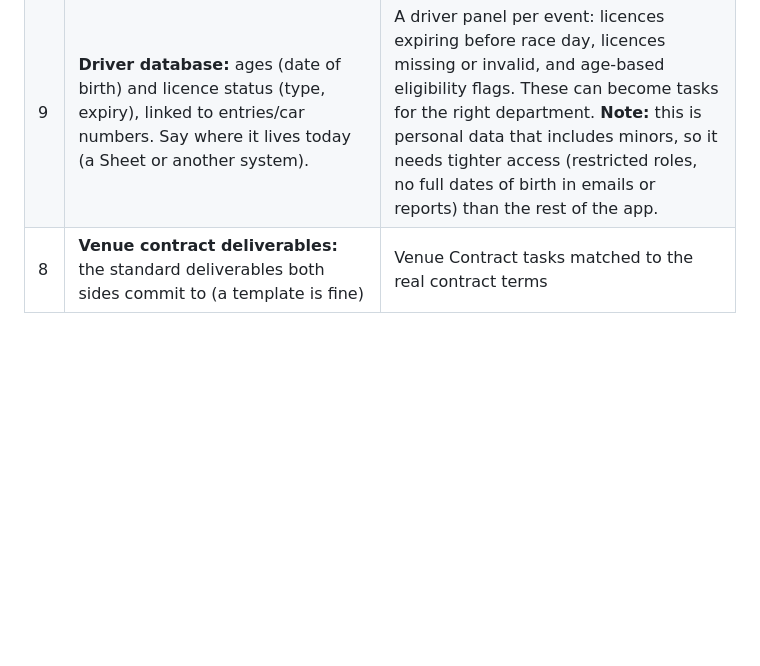
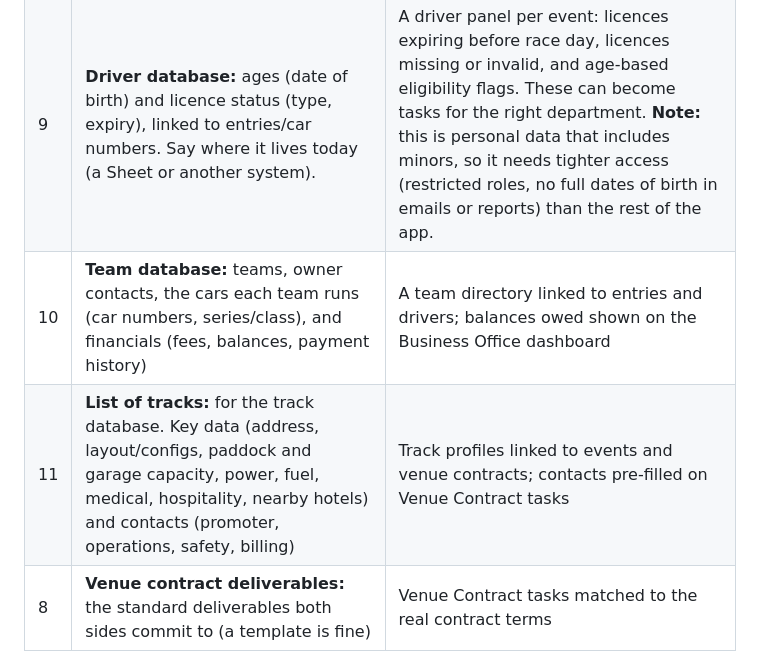
Before and after one commit to RandyHembrey/Readiness-App, a Markdown page: nas/OPEN_ITEMS.md, the part around the change. Drawn GitHub-style; blank space fills up the shorter version.

```diff
--- a/nas/OPEN_ITEMS.md
+++ b/nas/OPEN_ITEMS.md
@@ -15,6 +15,8 @@ the cloud mock-up keeps running in the meantime.
 | 6 | **Department list and managers confirmed:** Logistics = John, Tech & Operations = Darrel, Equipment = Julian, Business Office = Susanne, Marketing = to be named. Are there others? | Final ownership of every task |
 | 7 | **Susanne's review of the standard checklist and lead times** | The checklist every event starts from |
 | 9 | **Driver database:** ages (date of birth) and licence status (type, expiry), linked to entries/car numbers. Say where it lives today (a Sheet or another system). | A driver panel per event: licences expiring before race day, licences missing or invalid, and age-based eligibility flags. These can become tasks for the right department. **Note:** this is personal data that includes minors, so it needs tighter access (restricted roles, no full dates of birth in emails or reports) than the rest of the app. |
+| 10 | **Team database:** teams, owner contacts, the cars each team runs (car numbers, series/class), and financials (fees, balances, payment history) | A team directory linked to entries and drivers; balances owed shown on the Business Office dashboard |
+| 11 | **List of tracks:** for the track database. Key data (address, layout/configs, paddock and garage capacity, power, fuel, medical, hospitality, nearby hotels) and contacts (promoter, operations, safety, billing) | Track profiles linked to events and venue contracts; contacts pre-filled on Venue Contract tasks |
 | 8 | **Venue contract deliverables:** the standard deliverables both sides commit to (a template is fine) | Venue Contract tasks matched to the real contract terms |
 
 ## Deployment prerequisites (when you're at a computer)
```
Also changed, not shown: nas/PORTAL_ROADMAP.md (added, +83 -0 lines).
